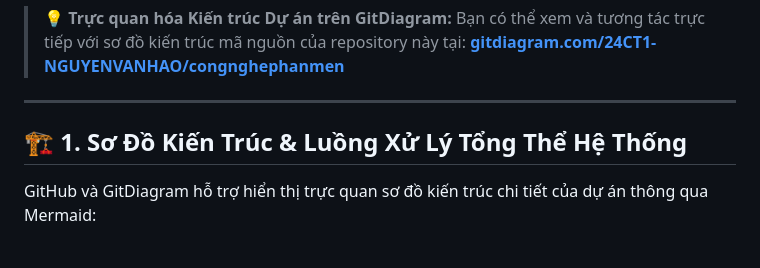
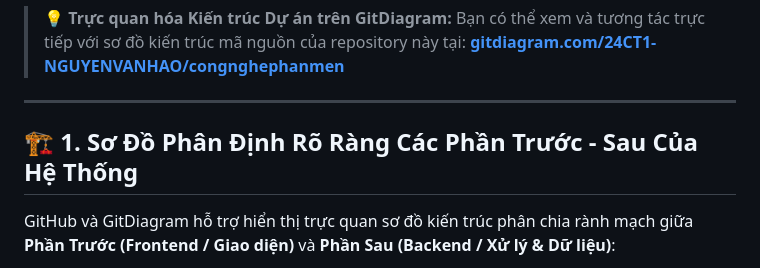
Before and after one commit to 24CT1-NGUYENVANHAO/congnghephanmen, a Markdown page: README.md, the part around one of its changes. Rendered like a GitHub page.

Commit message:
docs: clearly delineate Frontend and Backend system tiers

````diff
--- a/README.md
+++ b/README.md
@@ -12,9 +12,9 @@ Dự án phát triển nền tảng web thương mại điện tử dành cho si
 
 ---
 
-## 🏗️ 1. Sơ Đồ Kiến Trúc & Luồng Xử Lý Tổng Thể Hệ Thống
+## 🏗️ 1. Sơ Đồ Phân Định Rõ Ràng Các Phần Trước - Sau Của Hệ Thống
 
-GitHub và GitDiagram hỗ trợ hiển thị trực quan sơ đồ kiến trúc chi tiết của dự án thông qua Mermaid:
+GitHub và GitDiagram hỗ trợ hiển thị trực quan sơ đồ kiến trúc phân chia rành mạch giữa **Phần Trước (Frontend / Giao diện)** và **Phần Sau (Backend / Xử lý & Dữ liệu)**:
 
 ```mermaid
 graph TD
````
Also changed, not shown: other parts of README.md (+84 -48 lines), ARCHITECTURE.md (+98 -88 lines).
